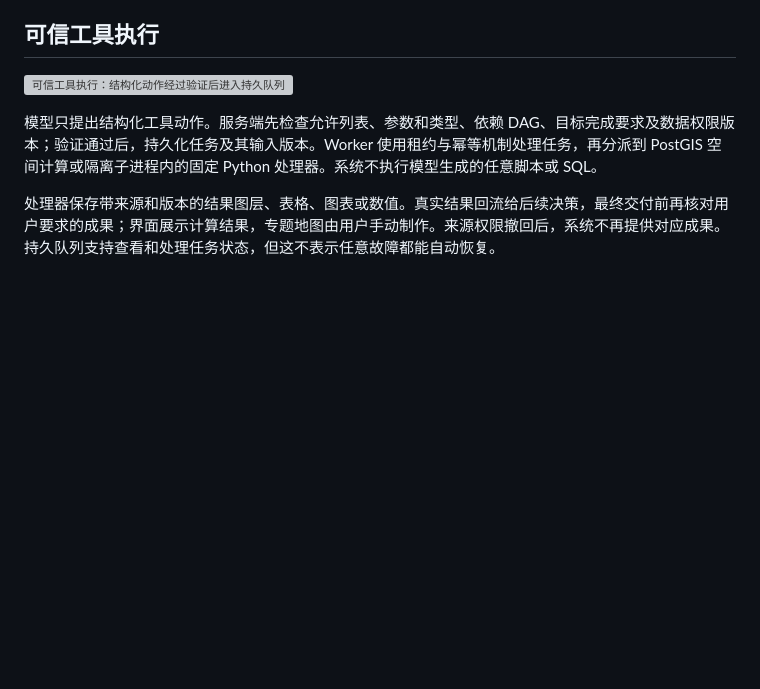
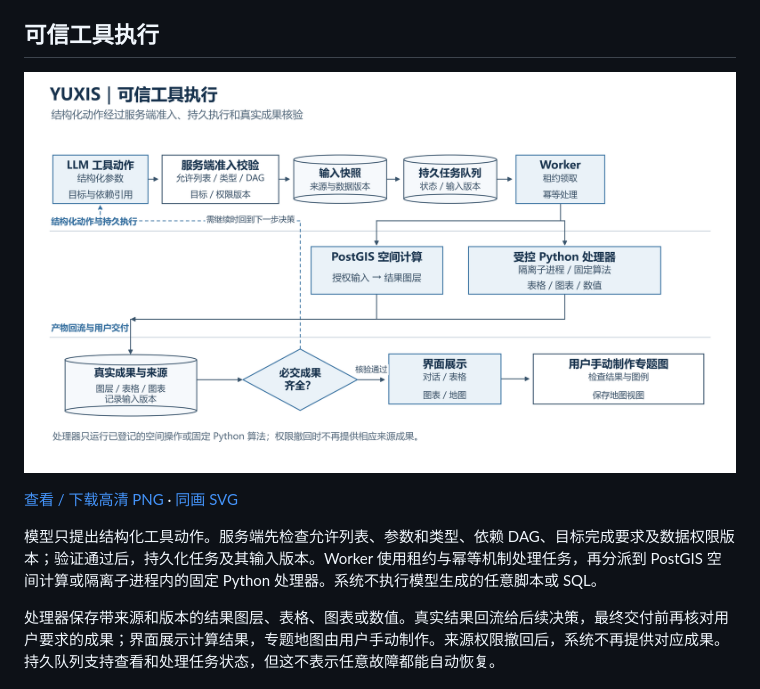
Before and after one commit to Yxywindows/YUXIS-Showcase, a Markdown page: docs/architecture.md, the part around the change printed below. Rendered like a GitHub page; pictures changed too: assets/diagrams/trusted-execution.png (added); blank space fills up the shorter version; grey boxes are pictures that could not be loaded.

```diff
--- a/docs/architecture.md
+++ b/docs/architecture.md
@@ -20,7 +24,9 @@
 
 ## 可信工具执行
 
-![可信工具执行：结构化动作经过验证后进入持久队列](../assets/diagrams/trusted-execution.svg)
+![可信工具执行：结构化动作经过验证后进入持久队列](../assets/diagrams/trusted-execution.png)
+
+[查看 / 下载高清 PNG](../assets/diagrams/trusted-execution.png) · [同画 SVG](../assets/diagrams/trusted-execution.svg)
 
 模型只提出结构化工具动作。服务端先检查允许列表、参数和类型、依赖 DAG、目标完成要求及数据权限版本；验证通过后，持久化任务及其输入版本。Worker 使用租约与幂等机制处理任务，再分派到 PostGIS 空间计算或隔离子进程内的固定 Python 处理器。系统不执行模型生成的任意脚本或 SQL。
 
```
Also changed, not shown: other parts of docs/architecture.md (+7 -3 lines), README.md (+6 -6 lines), assets/diagrams/agent-architecture.png (added), assets/diagrams/memory-lifecycle.png (added), 4 other files.
